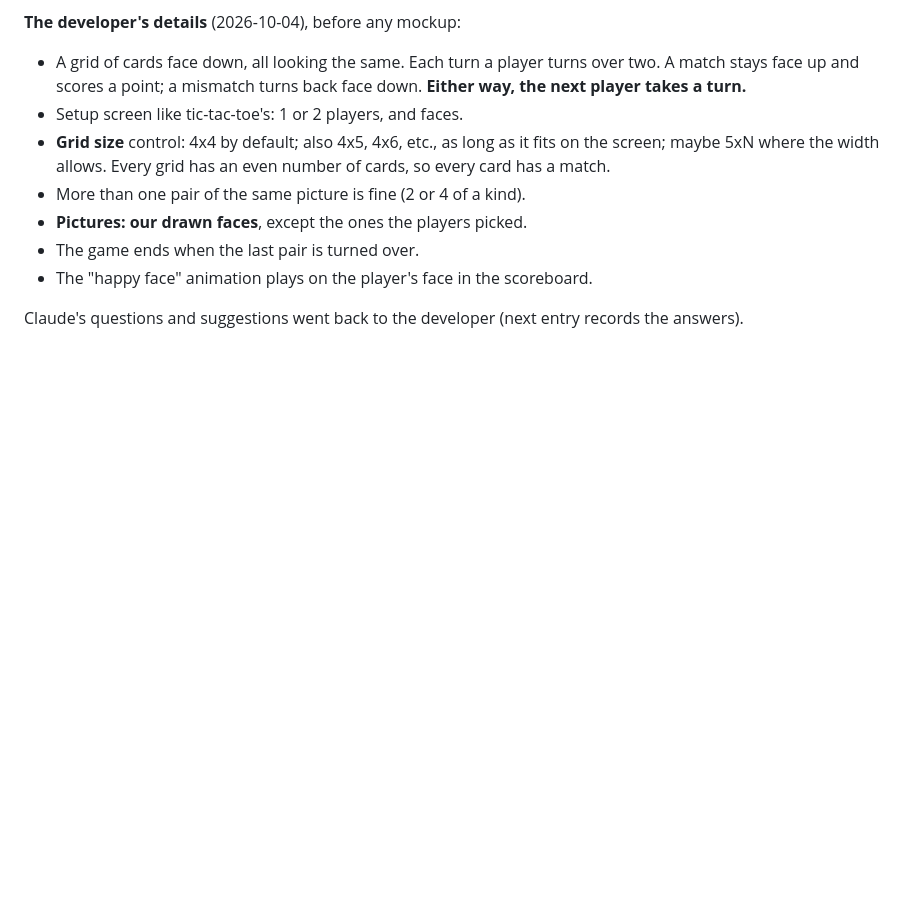
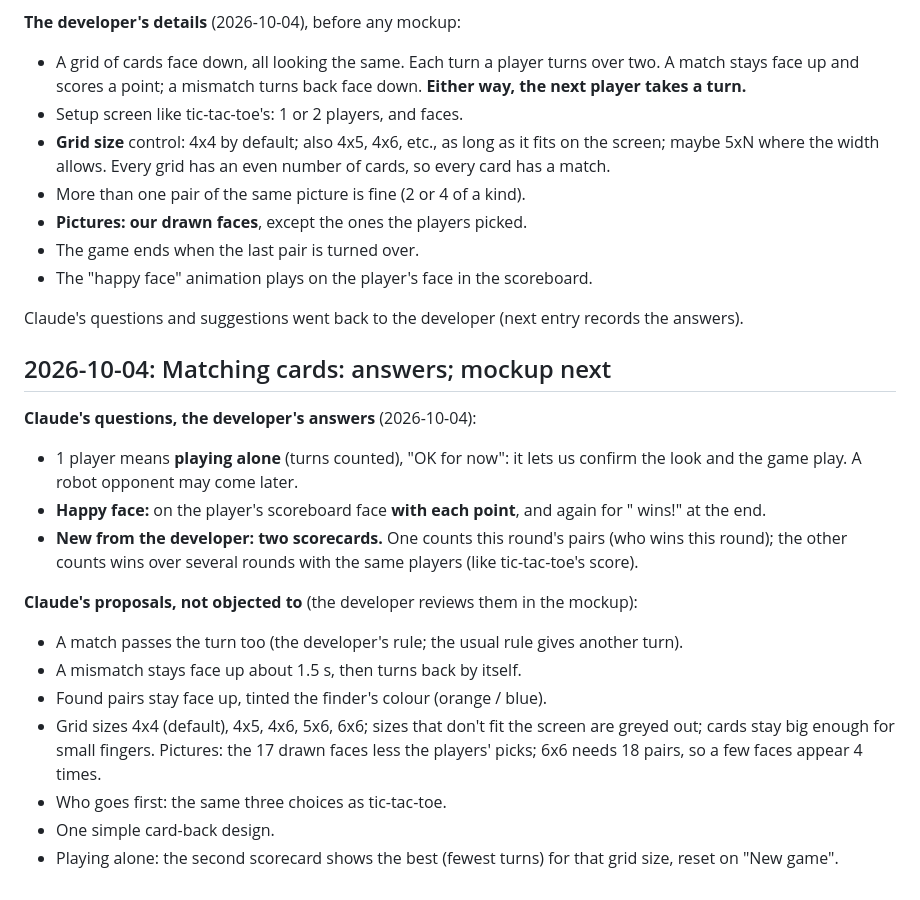
Before and after one commit to donpark2000/Web-Games, a Markdown page: DEV_JOURNAL.md, the part around the change. GitHub-like rendering; blank space fills up the shorter version.

Commit message:
Journal: matching cards answers (play alone for now, two scorecards)
Co-Authored-By: Claude Opus 5.5 <noreply@anthropic.com>

```diff
--- a/DEV_JOURNAL.md
+++ b/DEV_JOURNAL.md
@@ -351,3 +351,30 @@ Then: the footer (Q3), a check on real devices, and publishing (merge to
 
 Claude's questions and suggestions went back to the developer (next
 entry records the answers).
+
+## 2026-10-04: Matching cards: answers; mockup next
+
+**Claude's questions, the developer's answers** (2026-10-04):
+- 1 player means **playing alone** (turns counted), "OK for now": it
+  lets us confirm the look and the game play. A robot opponent may come
+  later.
+- **Happy face:** on the player's scoreboard face **with each point**,
+  and again for "<face> wins!" at the end.
+- **New from the developer: two scorecards.** One counts this round's
+  pairs (who wins this round); the other counts wins over several rounds
+  with the same players (like tic-tac-toe's score).
+
+**Claude's proposals, not objected to** (the developer reviews them in
+the mockup):
+- A match passes the turn too (the developer's rule; the usual rule gives
+  another turn).
+- A mismatch stays face up about 1.5 s, then turns back by itself.
+- Found pairs stay face up, tinted the finder's colour (orange / blue).
+- Grid sizes 4x4 (default), 4x5, 4x6, 5x6, 6x6; sizes that don't fit
+  the screen are greyed out; cards stay big enough for small fingers.
+  Pictures: the 17 drawn faces less the players' picks; 6x6 needs 18
+  pairs, so a few faces appear 4 times.
+- Who goes first: the same three choices as tic-tac-toe.
+- One simple card-back design.
+- Playing alone: the second scorecard shows the best (fewest turns) for
+  that grid size, reset on "New game".
```
